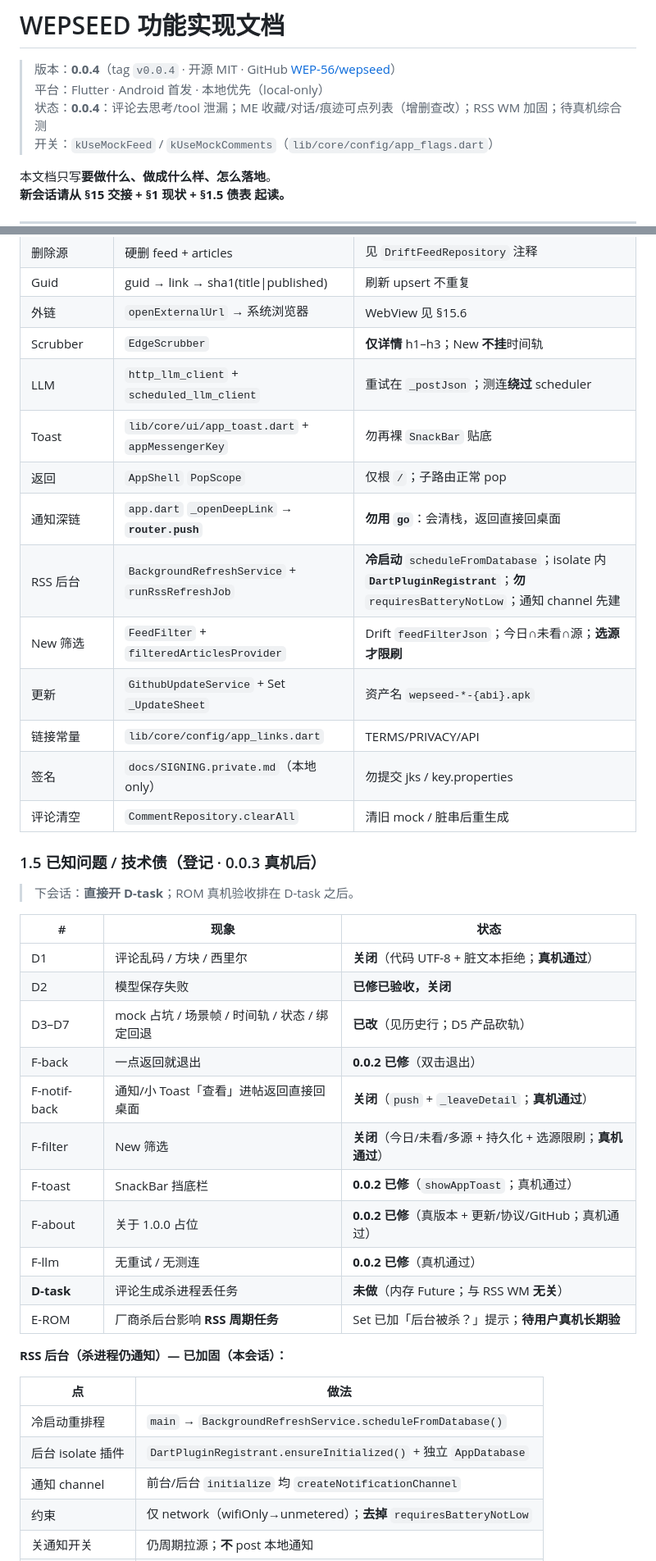
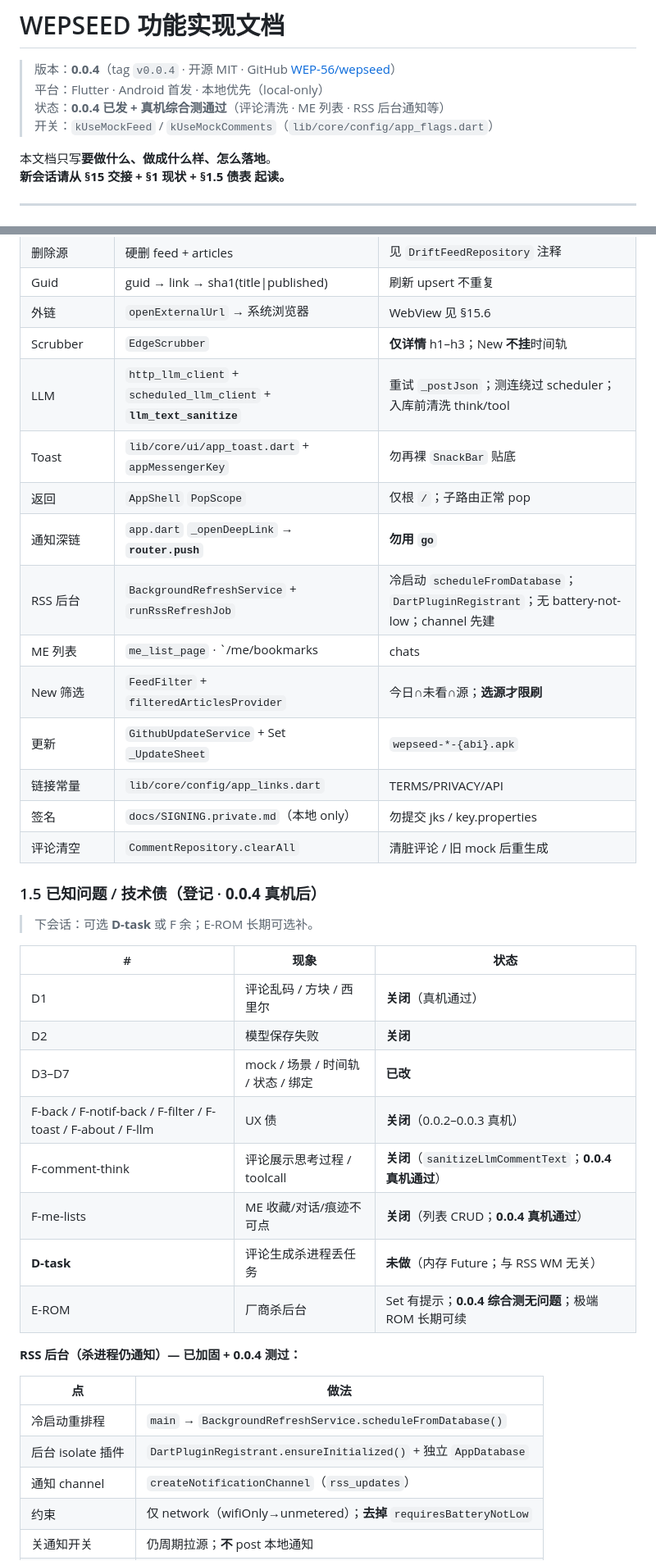
Before and after one commit to WEP-56/wepseed, a Markdown page: docs/IMPLEMENTATION.md, 2 parts joined by grey strips. Shown at 82% size. Rendered like a GitHub page.

```diff
--- a/docs/IMPLEMENTATION.md
+++ b/docs/IMPLEMENTATION.md
@@ -2,7 +2,7 @@
 
 > 版本：**0.0.4**（tag `v0.0.4` · 开源 MIT · GitHub [WEP-56/wepseed](https://github.com/WEP-56/wepseed)）
 > 平台：Flutter · Android 首发 · 本地优先（local-only）
-> 状态：**0.0.4**：评论去思考/tool 泄漏；ME 收藏/对话/痕迹可点列表（增删查改）；RSS WM 加固；待真机综合测
+> 状态：**0.0.4 已发 + 真机综合测通过**（评论清洗 · ME 列表 · RSS 后台通知等）
 > 开关：`kUseMockFeed` / `kUseMockComments`（`lib/core/config/app_flags.dart`）
 
 本文档只写**要做什么、做成什么样、怎么落地**。
@@ -111,42 +108,40 @@ test/
 | Guid | guid → link → sha1(title\|published) | 刷新 upsert 不重复 |
 | 外链 | `openExternalUrl` → 系统浏览器 | WebView 见 §15.6 |
 | Scrubber | `EdgeScrubber` | **仅详情** h1–h3；New **不挂**时间轨 |
-| LLM | `http_llm_client` + `scheduled_llm_client` | 重试在 `_postJson`；测连**绕过** scheduler |
+| LLM | `http_llm_client` + `scheduled_llm_client` + **`llm_text_sanitize`** | 重试 `_postJson`；测连绕过 scheduler；入库前清洗 think/tool |
 | Toast | `lib/core/ui/app_toast.dart` + `appMessengerKey` | 勿再裸 `SnackBar` 贴底 |
 | 返回 | `AppShell` `PopScope` | 仅根 `/`；子路由正常 pop |
-| 通知深链 | `app.dart` `_openDeepLink` → **`router.push`** | **勿用 `go`**：会清栈，返回直接回桌面 |
-| RSS 后台 | `BackgroundRefreshService` + `runRssRefreshJob` | **冷启动** `scheduleFromDatabase`；isolate 内 **`DartPluginRegistrant`**；**勿** `requiresBatteryNotLow`；通知 channel 先建 |
-| New 筛选 | `FeedFilter` + `filteredArticlesProvider` | Drift `feedFilterJson`；今日∩未看∩源；**选源才限刷** |
-| 更新 | `GithubUpdateService` + Set `_UpdateSheet` | 资产名 `wepseed-*-{abi}.apk` |
+| 通知深链 | `app.dart` `_openDeepLink` → **`router.push`** | **勿用 `go`** |
+| RSS 后台 | `BackgroundRefreshService` + `runRssRefreshJob` | 冷启动 `scheduleFromDatabase`；`DartPluginRegistrant`；无 battery-not-low；channel 先建 |
+| ME 列表 | `me_list_page` · `/me/bookmarks|chats|traces` | 收藏=article 书签；对话/痕迹=warm 事件；左滑删 / 清空 |
+| New 筛选 | `FeedFilter` + `filteredArticlesProvider` | 今日∩未看∩源；**选源才限刷** |
+| 更新 | `GithubUpdateService` + Set `_UpdateSheet` | `wepseed-*-{abi}.apk` |
 | 链接常量 | `lib/core/config/app_links.dart` | TERMS/PRIVACY/API |
 | 签名 | `docs/SIGNING.private.md`（本地 only） | 勿提交 jks / key.properties |
-| 评论清空 | `CommentRepository.clearAll` | 清旧 mock / 脏串后重生成 |
+| 评论清空 | `CommentRepository.clearAll` | 清脏评论 / 旧 mock 后重生成 |
 
-### 1.5 已知问题 / 技术债（登记 · 0.0.3 真机后）
+### 1.5 已知问题 / 技术债（登记 · **0.0.4 真机后**）
 
-> 下会话：**直接开 D-task**；ROM 真机验收排在 D-task 之后。
+> 下会话：可选 **D-task** 或 F 余；E-ROM 长期可选补。
 
 | # | 现象 | 状态 |
 |---|------|------|
-| D1 | 评论乱码 / 方块 / 西里尔 | **关闭**（代码 UTF-8 + 脏文本拒绝；**真机通过**） |
-| D2 | 模型保存失败 | **已修已验收，关闭** |
-| D3–D7 | mock 占坑 / 场景帧 / 时间轨 / 状态 / 绑定回退 | **已改**（见历史行；D5 产品砍轨） |
-| F-back | 一点返回就退出 | **0.0.2 已修**（双击退出） |
-| F-notif-back | 通知/小 Toast「查看」进帖返回直接回桌面 | **关闭**（`push` + `_leaveDetail`；**真机通过**） |
-| F-filter | New 筛选 | **关闭**（今日/未看/多源 + 持久化 + 选源限刷；**真机通过**） |
-| F-toast | SnackBar 挡底栏 | **0.0.2 已修**（`showAppToast`；真机通过） |
-| F-about | 关于 1.0.0 占位 | **0.0.2 已修**（真版本 + 更新/协议/GitHub；真机通过） |
-| F-llm | 无重试 / 无测连 | **0.0.2 已修**（真机通过） |
-| **D-task** | 评论生成杀进程丢任务 | **未做**（内存 Future；与 RSS WM **无关**） |
-| E-ROM | 厂商杀后台影响 **RSS 周期任务** | Set 已加「后台被杀？」提示；**待用户真机长期验** |
+| D1 | 评论乱码 / 方块 / 西里尔 | **关闭**（真机通过） |
+| D2 | 模型保存失败 | **关闭** |
+| D3–D7 | mock / 场景 / 时间轨 / 状态 / 绑定 | **已改** |
+| F-back / F-notif-back / F-filter / F-toast / F-about / F-llm | UX 债 | **关闭**（0.0.2–0.0.3 真机） |
+| F-comment-think | 评论展示思考过程 / toolcall | **关闭**（`sanitizeLlmCommentText`；**0.0.4 真机通过**） |
+| F-me-lists | ME 收藏/对话/痕迹不可点 | **关闭**（列表 CRUD；**0.0.4 真机通过**） |
+| **D-task** | 评论生成杀进程丢任务 | **未做**（内存 Future；与 RSS WM 无关） |
+| E-ROM | 厂商杀后台 | Set 有提示；**0.0.4 综合测无问题**；极端 ROM 长期可续 |
 
-**RSS 后台（杀进程仍通知）— 已加固（本会话）：**
+**RSS 后台（杀进程仍通知）— 已加固 + 0.0.4 测过：**
 
 | 点 | 做法 |
 |----|------|
 | 冷启动重排程 | `main` → `BackgroundRefreshService.scheduleFromDatabase()` |
 | 后台 isolate 插件 | `DartPluginRegistrant.ensureInitialized()` + 独立 `AppDatabase` |
-| 通知 channel | 前台/后台 `initialize` 均 `createNotificationChannel` |
+| 通知 channel | `createNotificationChannel`（`rss_updates`） |
 | 约束 | 仅 network（wifiOnly→unmetered）；**去掉** `requiresBatteryNotLow` |
 | 关通知开关 | 仍周期拉源；**不** post 本地通知 |
 | 任务名 | `wepseed.periodic-rss-refresh` / `wepseed.refresh-feeds` |
```
Also changed, not shown: other parts of docs/IMPLEMENTATION.md (+86 -86 lines).
